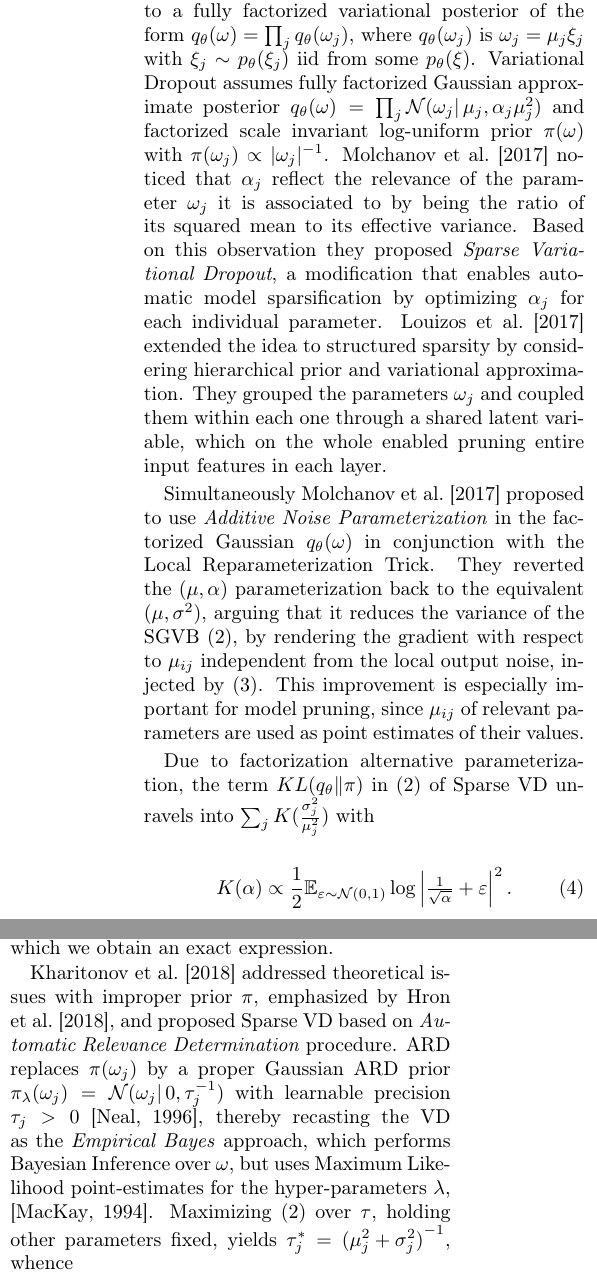
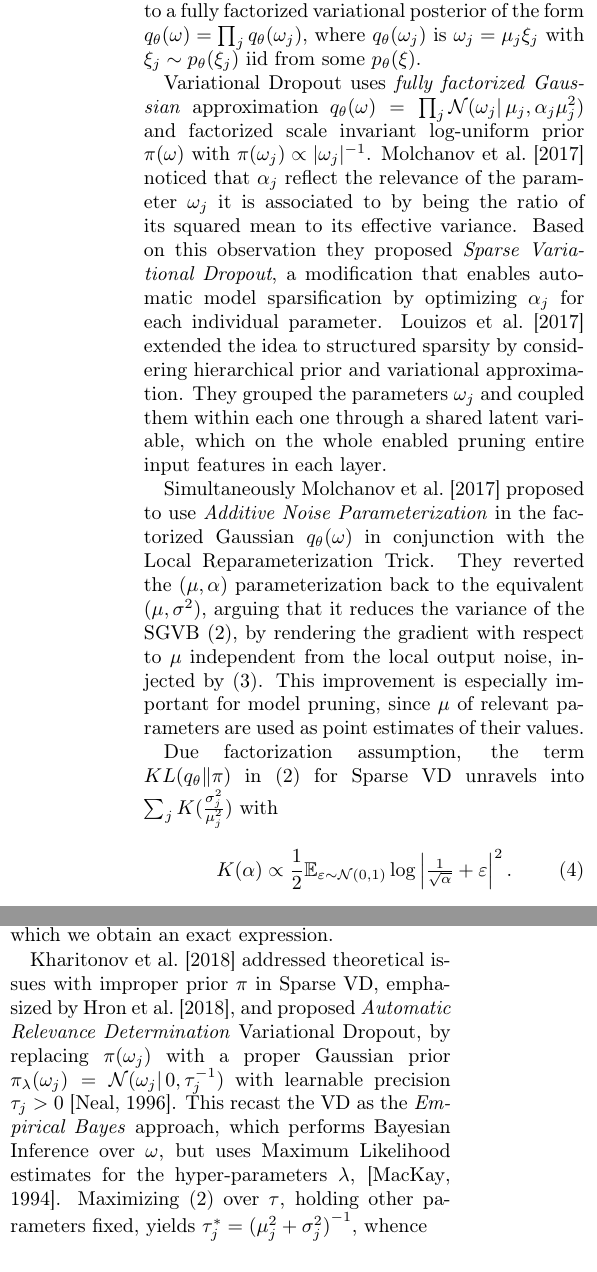
Before and after one commit to ivannz/complex_paper, a LaTeX paper (paper/paper.tex): two parts of the columns of page 4 of 23, joined at a grey line, cut so that both start at the same text. Compiled offline with pdfLaTeX.

Commit message:
minor edits in vardropout section

```diff
--- a/paper/paper.tex
+++ b/paper/paper.tex
@@ -25,6 +25,7 @@
 %% notation
 \newcommand{\real}{\mathbb{R}}
 \newcommand{\cplx}{\mathbb{C}}
+\newcommand{\iu}{{\jmath}}
 \newcommand{\tr}[1]{\mathop{tr}{#1}}
 
 \newcommand{\hop}{{\mkern-1.5mu\dagger}}
@@ -377,8 +379,8 @@ $ iid from some $p_\theta(\xi)$.
 % $ for $\alpha = \tfrac{p}{1-p}$.
 % This suggests making $\alpha$ a variational parameter
 % and optimizing it in \eqref{eq:elbo_general} with an appropriate penalty term. Thus,
-%
-Variational Dropout assumes fully factorized Gaussian approximate posterior $
+
+Variational Dropout uses \emph{fully factorized Gaussian} approximation $
   q_\theta(\omega)
     = \prod_j \mathcal{N}(\omega_j \vert\, \mu_j, \alpha_j \mu_j^2)
 $ and factorized scale invariant log-uniform prior $\pi(\omega)$ with $
@@ -398,13 +400,13 @@ Simultaneously \citet{molchanov_variational_2017} proposed to use \emph{Additive
 Parameterization} in the factorized Gaussian $q_\theta(\omega)$ in conjunction with the
 Local Reparameterization Trick. They reverted the $(\mu, \alpha)$ parameterization back
 to the equivalent $(\mu, \sigma^2)$, arguing that it reduces the variance of the SGVB
-\eqref{eq:sgvb_estimator}, by rendering the gradient with respect to $\mu_{ij}$ independent
+\eqref{eq:sgvb_estimator}, by rendering the gradient with respect to $\mu$ independent
 from the local output noise, injected by \eqref{eq:r-gauss-trick}. This improvement is
-especially important for model pruning, since $\mu_{ij}$ of relevant parameters are used
+especially important for model pruning, since $\mu$ of relevant parameters are used
 as point estimates of their values.
 
-Due to factorization alternative parameterization, the term $KL(q_\theta \| \pi)$ in
-\eqref{eq:sgvb_estimator} of Sparse VD unravels into $
+Due factorization assumption, the term $KL(q_\theta \| \pi)$ in \eqref{eq:sgvb_estimator}
+for Sparse VD unravels into $
   \sum_j K(\tfrac{\sigma^2_{j}}{\mu_{j}^2})
 $ with
 \begin{equation}  \label{eq:improper-kl-div-real}
@@ -430,13 +432,13 @@ for which we obtain an exact expression.
 % derivative of an intractable function.
 
 \citet{kharitonov_variational_2018} addressed theoretical issues with improper prior
-$\pi$, emphasized by \citet{hron_variational_2018}, and proposed Sparse VD based on
-\textit{Automatic Relevance Determination} procedure. ARD replaces $\pi(\omega_j)$ by
-a proper Gaussian ARD prior $
+$\pi$ in Sparse VD, emphasized by \citet{hron_variational_2018}, and proposed
+\emph{Automatic Relevance Determination} Variational Dropout, by replacing $\pi(\omega_j)$
+with a proper Gaussian prior $
   \pi_\lambda(\omega_j) = \mathcal{N}(\omega_j \vert\, 0, \tau_j^{-1})
-$ with learnable precision $\tau_j > 0$ \citep{neal_bayesian_1996}, thereby recasting
-the VD as the \textit{Empirical Bayes} approach, which performs Bayesian Inference over
-$\omega$, but uses Maximum Likelihood point-estimates for the hyper-parameters $\lambda$,
+$ with learnable precision $\tau_j > 0$ \citep{neal_bayesian_1996}. This recast the VD
+as the \emph{Empirical Bayes} approach, which performs Bayesian Inference over $\omega$,
+but uses Maximum Likelihood estimates for the hyper-parameters $\lambda$,
 \citep{mackay_bayesian_1994}. Maximizing \eqref{eq:sgvb_estimator} over $\tau$, holding
 other parameters fixed, yields $
   \tau^*_j = {(\mu_j^2 + \sigma^2_j)}^{-1}
```
Also changed, not shown: paper/paper.tex (3 more changed lines).
